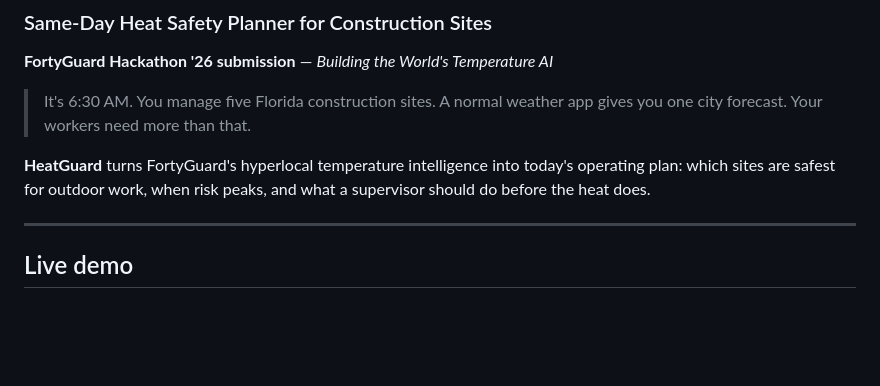
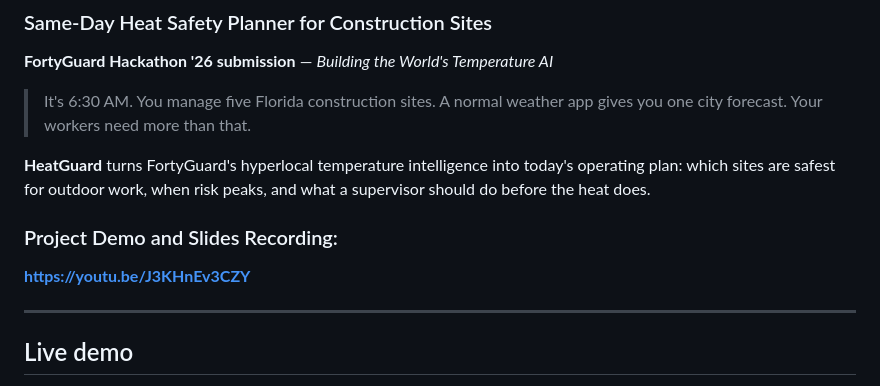
Before and after one commit to myrarafiq/HeatGuard, a Markdown page: README.md, the part around the change. GitHub-like rendering; blank space fills up the shorter version.

Commit message:
Include demo and slides recording in README
Added project demo link to README.

```diff
--- a/README.md
+++ b/README.md
@@ -7,6 +7,9 @@
 > It's 6:30 AM. You manage five Florida construction sites. A normal weather app gives you one city forecast. Your workers need more than that.
 
 **HeatGuard** turns FortyGuard's hyperlocal temperature intelligence into today's operating plan: which sites are safest for outdoor work, when risk peaks, and what a supervisor should do before the heat does.
+
+### Project Demo and Slides Recording:
+**https://youtu.be/J3KHnEv3CZY**
 
 ---
 
```
